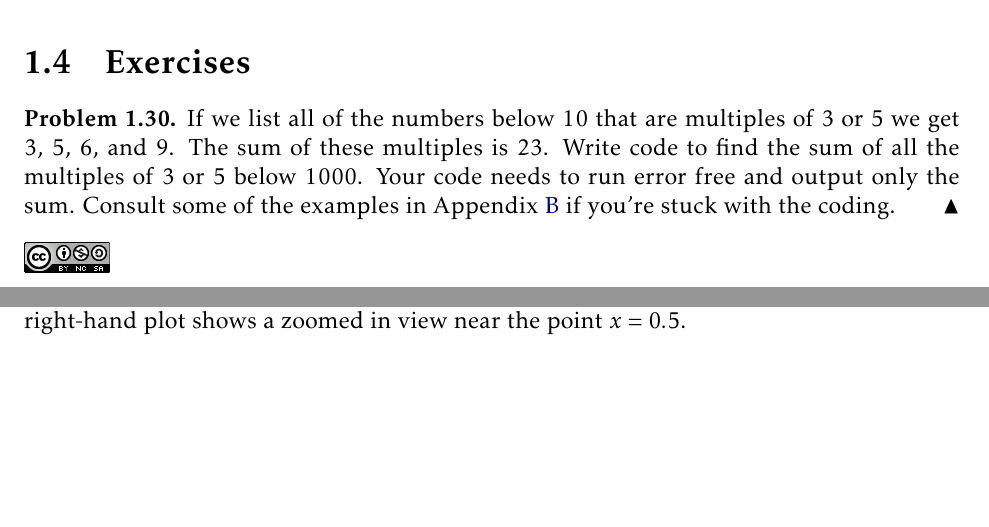
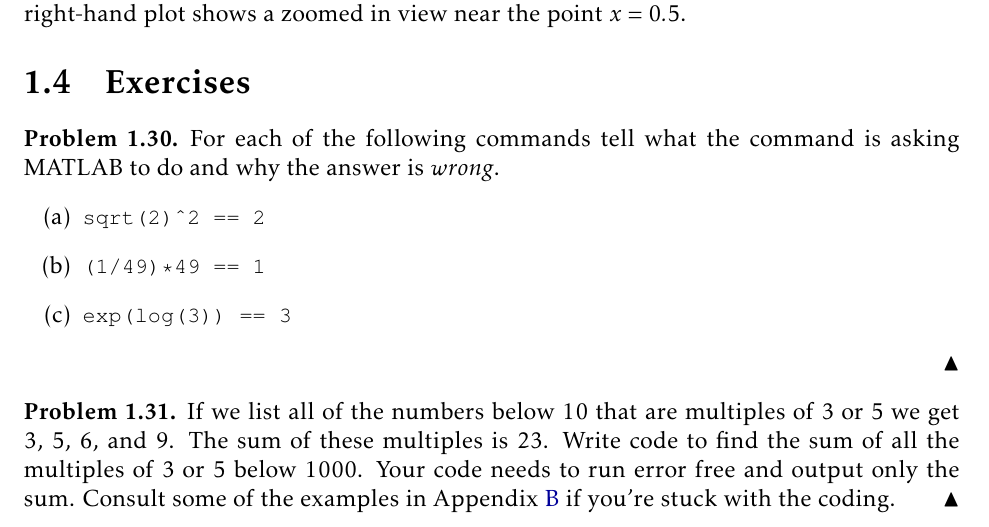
Before and after one commit to esullivanmath/InquiryNumericalAnalysis, a LaTeX thesis (Numerical_InquiryNotes.tex, which reads Ch01_Introduction.tex): two parts of pages 15 and 16 of 124 before the commit and part of page 16 of 125 after it, the two joined at a grey line, cut so that both start at the same text, the shorter picture padded with empty space. Compiled offline with pdfLaTeX.

Commit message:
exercises in Ch 1

```diff
--- a/Ch01_Introduction.tex
+++ b/Ch01_Introduction.tex
@@ -549,4 +551,14 @@ right-hand plot shows a zoomed in view near the point $x=0.5$.}
 \section{Exercises}
+
+\begin{problem}
+    For each of the following commands tell what the command is asking MATLAB to do and
+    why the answer is {\it wrong}.
+    \begin{enumerate}
+        \item[(a)] \mcode{sqrt(2)^2 == 2}
+        \item[(b)] \mcode{(1/49)*49 == 1}
+        \item[(c)] \mcode{exp(log(3)) == 3}
+    \end{enumerate}
+\end{problem}
 
 \begin{problem}
     If we list all of the numbers below 10 that are multiples of 3 or 5 we get 3, 5, 6,
```
Also changed, not shown: Numerical_InquiryNotes.pdf, Ch01_Introduction.tex (2 more changed lines), 3 other files.
